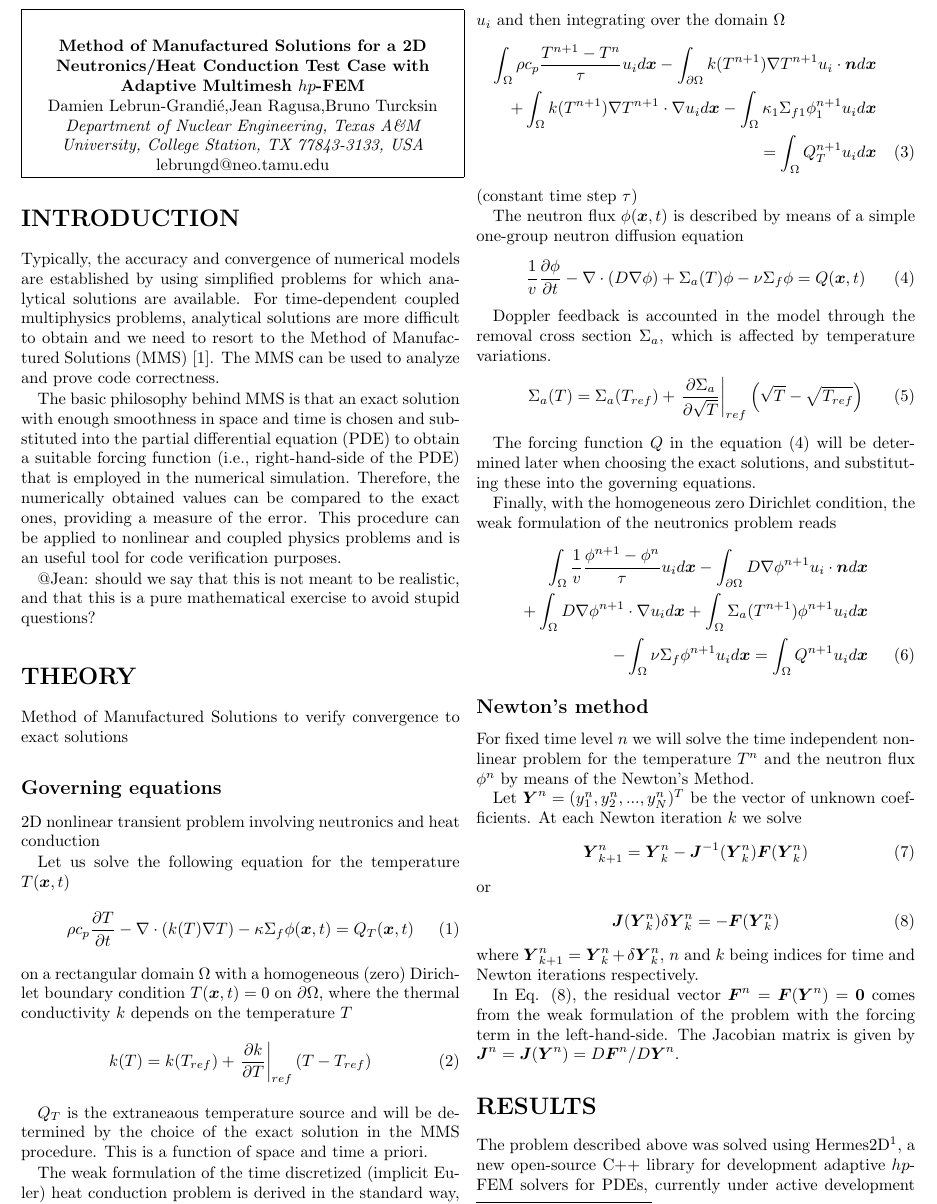
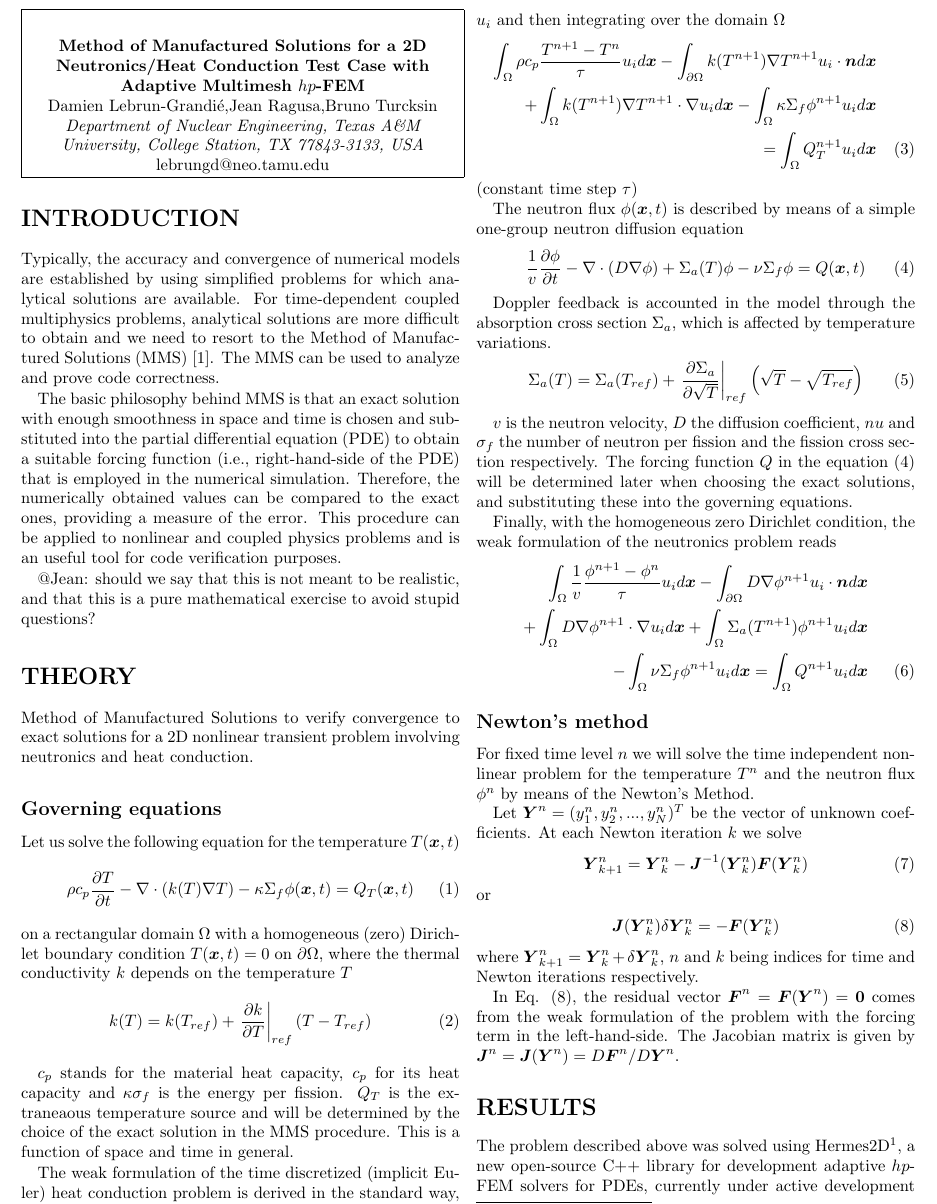
Before and after one commit to dalg24/vegas, a LaTeX document (main.tex, which reads theory.tex): part of page 1 of 2, cut so that both start at the same text. Compiled offline with pdfLaTeX.

Commit message:
took in account Brunos comments

```diff
--- a/theory.tex
+++ b/theory.tex
@@ -1,9 +1,7 @@
 \section*{THEORY}
-Method of Manufactured Solutions to verify convergence to exact solutions
-
+Method of Manufactured Solutions to verify convergence to exact solutions for a 2D nonlinear transient problem involving neutronics and heat conduction.
 
 \subsection*{Governing equations}
-2D nonlinear transient problem involving neutronics and heat conduction
 
 %%%%%%%%%%%%%%%%%%%%%%%%%%%%%%%%%%%%%%%%%%%%%%%%%%%%%%%%%%%%%%%%%%%%%%%%%%%%%%%%
 %%%%  HEAT CONDUCTION
@@ -20,14 +18,14 @@ on a rectangular domain $\Omega$ with a homogeneous (zero) Dirichlet boundary co
   k(T) = k(T_{ref}) + \left. \frac{\partial k}{\partial T}\right|_{ref} \left( T - T_{ref} \right)
 \end{align}
 
-$Q_T$ is the extraneaous temperature source and will be determined by the choice of the exact solution in the MMS procedure.  This is a function of space and time a priori.
+$c_p$ stands for the material heat capacity, $c_p$ for its heat capacity and $\kappa \sigma_{f}$ is the energy per fission.  $Q_T$ is the extraneaous temperature source and will be determined by the choice of the exact solution in the MMS procedure.  This is a function of space and time in general.
 
 The weak formulation of the time discretized (implicit Euler) heat conduction problem is derived in the standard way, by first multiplying the equation \eqref{heatcond_eq} with the test functions $u_{i}$ and then integrating over the domain $\Omega$
 \begin{align}
   \int_{\Omega} \rho c_p \frac{T^{n+1}-T{^n}}{\tau} u_i d\bx
   - \int_{\partial\Omega} k(T^{n+1}) \nabla T^{n+1} u_i \cdot \bs{n} d\bx&  \nonumber \\
   + \int_{\Omega} k(T^{n+1}) \nabla T^{n+1} \cdot \nabla u_i d\bx
-  - \int_{\Omega} \kappa_1 \Sigma_{f1} \phi_1^{n+1} u_i d\bx& \nonumber \\
+  - \int_{\Omega} \kappa \Sigma_{f} \phi^{n+1} u_i d\bx& \nonumber \\
   = \int_{\Omega} Q_T^{n+1} u_i d\bx& \label{heatcond_wf}
 \end{align}
 (constant time step $\tau$)
@@ -44,14 +42,14 @@ The neutron flux $\phi(\bx,t)$ is described by means of a simple one-group neutr
   = Q(\bx,t) \label{neutron_eq}
 \end{align}
 
-Doppler feedback is accounted in the model through the removal cross section $\Sigma_{a}$, which is affected by temperature variations.
+Doppler feedback is accounted in the model through the absorption cross section $\Sigma_{a}$, which is affected by temperature variations.
 \begin{align}
   \Sigma_{a}(T) = \Sigma_{a}(T_{ref})
   + \left. \frac{\partial \Sigma_{a}}{\partial \sqrt{T}}\right|_{ref}
     \left( \sqrt{T} - \sqrt{T_{ref}} \right)
 \end{align}
 
-The forcing function $Q$ in the equation \eqref{neutron_eq} will be determined later when choosing the exact solutions, and substituting these into the governing equations.
+$v$ is the neutron velocity, $D$ the diffusion coefficient, $nu$ and $\sigma_{f}$ the number of neutron per fission and the fission cross section respectively.  The forcing function $Q$ in the equation \eqref{neutron_eq} will be determined later when choosing the exact solutions, and substituting these into the governing equations.
 
 Finally, with the homogeneous zero Dirichlet condition, the weak formulation of the neutronics problem reads
 \begin{align}
```
Also changed, not shown: results.tex (+2 -2 lines).
